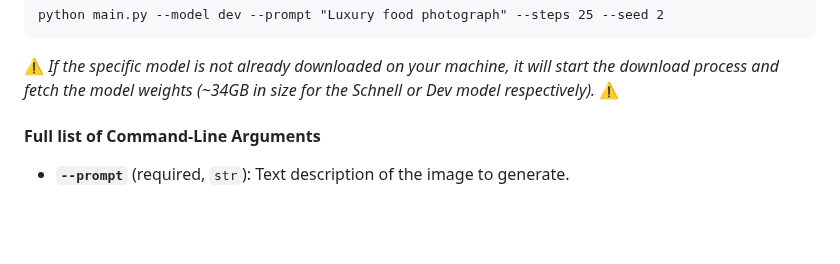
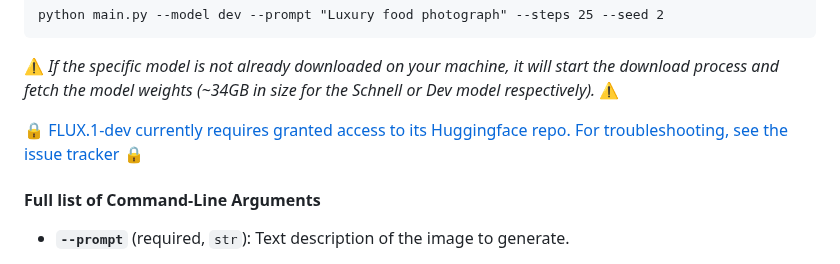
Before and after one commit to filipstrand/mflux, a Markdown page: README.md, the part around the change. GitHub-like rendering; blank space fills up the shorter version.

Commit message:
Link to issue tracker for downloading the dev model

````diff
--- a/README.md
+++ b/README.md
@@ -50,6 +50,8 @@ python main.py --model dev --prompt "Luxury food photograph" --steps 25 --seed 2
 ```
 
 ⚠️ *If the specific model is not already downloaded on your machine, it will start the download process and fetch the model weights (~34GB in size for the Schnell or Dev model respectively).* ⚠️
+
+🔒 [FLUX.1-dev currently requires granted access to its Huggingface repo. For troubleshooting, see the issue tracker](https://github.com/filipstrand/mflux/issues/14) 🔒
 
 #### Full list of Command-Line Arguments
 
````
